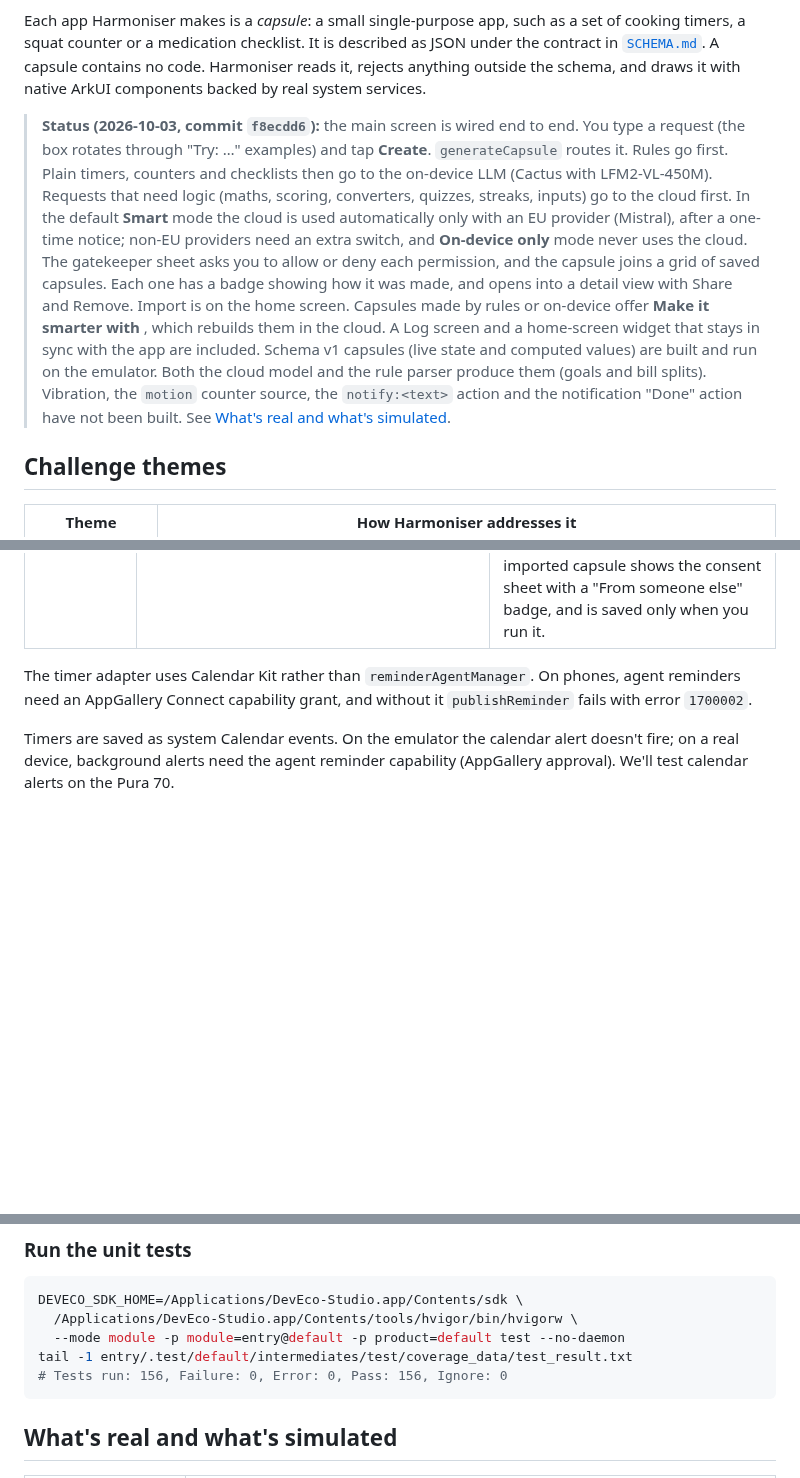
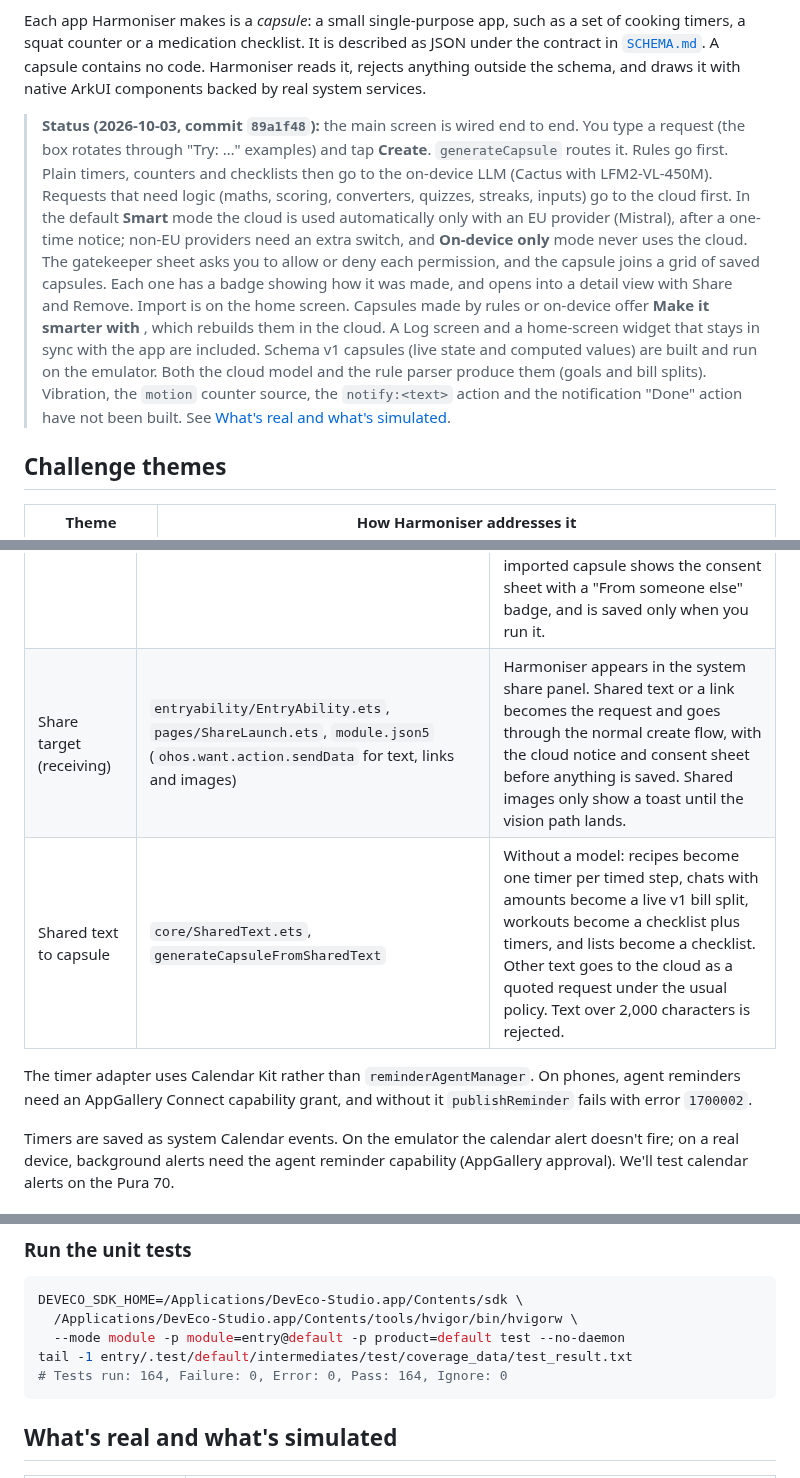
Before and after one commit to Akshaz7/capsules-harmonyos, a Markdown page: README.md, 3 parts joined by grey strips. GitHub-like rendering; blank space fills up the shorter version.

Commit message:
docs: README covers share target and shared-text-to-capsule (core only); 164 tests

````diff
--- a/README.md
+++ b/README.md
@@ -8,7 +8,7 @@
 
 Each app Harmoniser makes is a *capsule*: a small single-purpose app, such as a set of cooking timers, a squat counter or a medication checklist. It is described as JSON under the contract in [`SCHEMA.md`](SCHEMA.md). A capsule contains no code. Harmoniser reads it, rejects anything outside the schema, and draws it with native ArkUI components backed by real system services.
 
-> **Status (2026-10-03, commit `f8ecdd6`):** the main screen is wired end to end. You type a request (the box rotates through "Try: …" examples) and tap **Create**. `generateCapsule` routes it. Rules go first. Plain timers, counters and checklists then go to the on-device LLM (Cactus with LFM2-VL-450M). Requests that need logic (maths, scoring, converters, quizzes, streaks, inputs) go to the cloud first. In the default **Smart** mode the cloud is used automatically only with an EU provider (Mistral), after a one-time notice; non-EU providers need an extra switch, and **On-device only** mode never uses the cloud. The gatekeeper sheet asks you to allow or deny each permission, and the capsule joins a grid of saved capsules. Each one has a badge showing how it was made, and opens into a detail view with Share and Remove. Import is on the home screen. Capsules made by rules or on-device offer **Make it smarter with <provider>**, which rebuilds them in the cloud. A Log screen and a home-screen widget that stays in sync with the app are included. Schema v1 capsules (live state and computed values) are built and run on the emulator. Both the cloud model and the rule parser produce them (goals and bill splits). Vibration, the `motion` counter source, the `notify:<text>` action and the notification "Done" action have not been built. See [What's real and what's simulated](#whats-real-and-whats-simulated).
+> **Status (2026-10-03, commit `89a1f48`):** the main screen is wired end to end. You type a request (the box rotates through "Try: …" examples) and tap **Create**. `generateCapsule` routes it. Rules go first. Plain timers, counters and checklists then go to the on-device LLM (Cactus with LFM2-VL-450M). Requests that need logic (maths, scoring, converters, quizzes, streaks, inputs) go to the cloud first. In the default **Smart** mode the cloud is used automatically only with an EU provider (Mistral), after a one-time notice; non-EU providers need an extra switch, and **On-device only** mode never uses the cloud. The gatekeeper sheet asks you to allow or deny each permission, and the capsule joins a grid of saved capsules. Each one has a badge showing how it was made, and opens into a detail view with Share and Remove. Import is on the home screen. Capsules made by rules or on-device offer **Make it smarter with <provider>**, which rebuilds them in the cloud. A Log screen and a home-screen widget that stays in sync with the app are included. Schema v1 capsules (live state and computed values) are built and run on the emulator. Both the cloud model and the rule parser produce them (goals and bill splits). Vibration, the `motion` counter source, the `notify:<text>` action and the notification "Done" action have not been built. See [What's real and what's simulated](#whats-real-and-whats-simulated).
 
 ## Challenge themes
 
@@ -67,6 +67,8 @@ Green boxes are built. The dashed grey box is planned and not yet in the code. I
 | Widget model | `core/WidgetModel.ets` | Pure logic: saved widget state, the card view, mapping taps to the capsule's declared actions, and choosing which capsule a new widget shows. Components whose permission isn't granted are hidden. |
 | Widget | `widget/HarmoniserFormAbility.ets`, `widget/WidgetService.ets`, `widget/WidgetStore.ets`, `widget/pages/HarmoniserCard.ets` | Form Kit card, 2x2 and 2x4. A new widget is blank ("Tap to choose a capsule") and opens a picker of widget-suitable capsules. A new widget-suitable capsule fills the first blank widget. A capsule page offers **Show on home screen widget** (fill a blank widget, or replace one), and removing a capsule blanks its widget. It has live timer countdowns with start, counters with +, and tickable checklists. Taps are checked against the gatekeeper, and tapping the card opens the app. The widget keeps its capsule across app updates, and its state (timers, counts, ticks) syncs both ways with the app. |
 | Sharing | `sharing/` (`CapsuleShare`, `ShareExport`, `ImportFlow`, `SharingBar`) | Export writes `capsule-<id>.json` and opens the system share panel (Share Kit). Import accepts a `.json` file (Document picker) or a QR code (Scan Kit). It enforces an 8 KB cap and validates before anything else. It replaces the sender's id and never carries over permission grants. An imported capsule shows the consent sheet with a "From someone else" badge, and is saved only when you run it. |
+| Share target (receiving) | `entryability/EntryAbility.ets`, `pages/ShareLaunch.ets`, `module.json5` (`ohos.want.action.sendData` for text, links and images) | Harmoniser appears in the system share panel. Shared text or a link becomes the request and goes through the normal create flow, with the cloud notice and consent sheet before anything is saved. Shared images only show a toast until the vision path lands. |
+| Shared text to capsule | `core/SharedText.ets`, `generateCapsuleFromSharedText` | Without a model: recipes become one timer per timed step, chats with amounts become a live v1 bill split, workouts become a checklist plus timers, and lists become a checklist. Other text goes to the cloud as a quoted request under the usual policy. Text over 2,000 characters is rejected. |
 
 The timer adapter uses Calendar Kit rather than `reminderAgentManager`. On phones, agent reminders need an AppGallery Connect capability grant, and without it `publishReminder` fails with error `1700002`.
 
@@ -184,7 +186,7 @@ DEVECO_SDK_HOME=/Applications/DevEco-Studio.app/Contents/sdk \
   /Applications/DevEco-Studio.app/Contents/tools/hvigor/bin/hvigorw \
   --mode module -p module=entry@default -p product=default test --no-daemon
 tail -1 entry/.test/default/intermediates/test/coverage_data/test_result.txt
-# Tests run: 156, Failure: 0, Error: 0, Pass: 156, Ignore: 0
+# Tests run: 164, Failure: 0, Error: 0, Pass: 164, Ignore: 0
 ```
 
 ## What's real and what's simulated
````
Also changed, not shown: other parts of README.md (+4 -1 lines), docs/COMPLIANCE.md (+1 -1 lines), docs/SLIDES_OUTLINE.md (+1 -1 lines).
